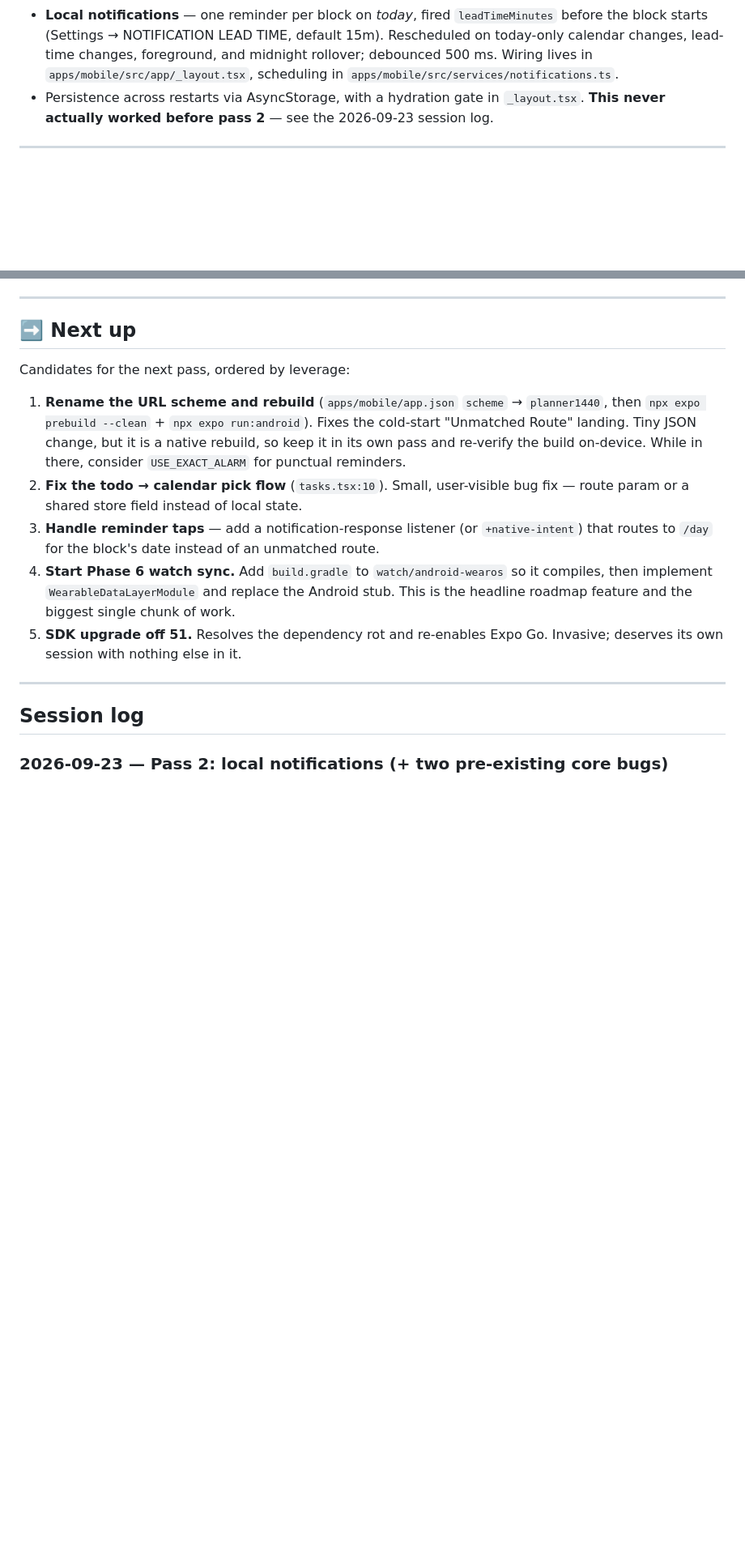
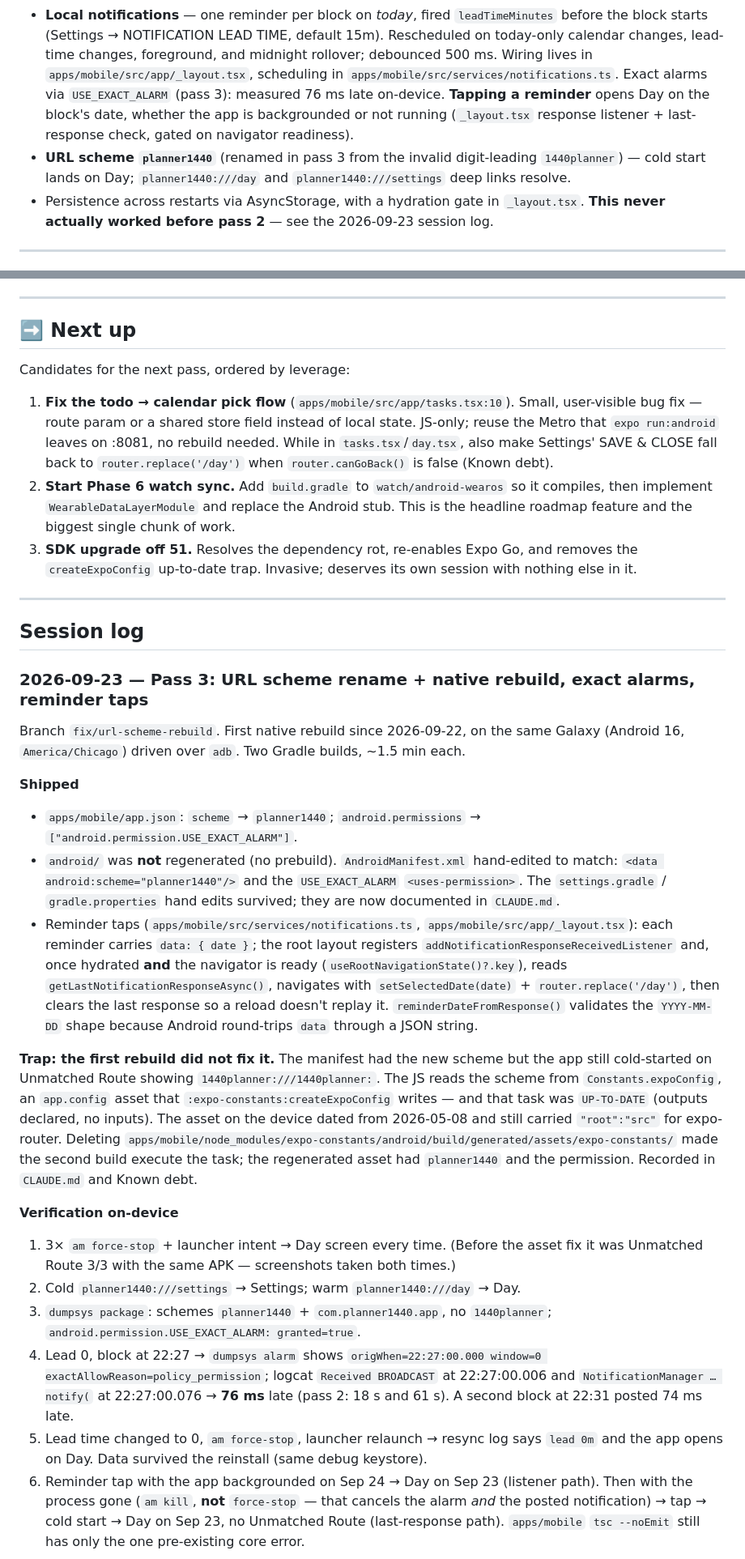
Before and after one commit to cryptomdma/1440-planner, a Markdown page: docs/STATUS.md, 2 parts joined by grey strips. Shown at 81% size. GitHub-like rendering; blank space fills up the shorter version.

```diff
--- a/docs/STATUS.md
+++ b/docs/STATUS.md
@@ -33,7 +34,13 @@ prototype, iOS — is scaffolding. Ten PRs have merged; `feat/local-notification
   before the block starts (Settings → NOTIFICATION LEAD TIME, default 15m). Rescheduled
   on today-only calendar changes, lead-time changes, foreground, and midnight rollover;
   debounced 500 ms. Wiring lives in `apps/mobile/src/app/_layout.tsx`, scheduling in
-  `apps/mobile/src/services/notifications.ts`.
+  `apps/mobile/src/services/notifications.ts`. Exact alarms via `USE_EXACT_ALARM`
+  (pass 3): measured 76 ms late on-device. **Tapping a reminder** opens Day on the block's
+  date, whether the app is backgrounded or not running (`_layout.tsx` response listener +
+  last-response check, gated on navigator readiness).
+- **URL scheme `planner1440`** (renamed in pass 3 from the invalid digit-leading
+  `1440planner`) — cold start lands on Day; `planner1440:///day` and
+  `planner1440:///settings` deep links resolve.
 - Persistence across restarts via AsyncStorage, with a hydration gate in `_layout.tsx`.
   **This never actually worked before pass 2** — see the 2026-09-23 session log.
 
@@ -121,23 +125,66 @@ a `packages/core/src/theme.ts` that was deliberately not created (see `DESIGN_TO
 
 Candidates for the next pass, ordered by leverage:
 
-1. **Rename the URL scheme and rebuild** (`apps/mobile/app.json` `scheme` →
-   `planner1440`, then `npx expo prebuild --clean` + `npx expo run:android`). Fixes the
-   cold-start "Unmatched Route" landing. Tiny JSON change, but it is a native rebuild, so
-   keep it in its own pass and re-verify the build on-device. While in there, consider
-   `USE_EXACT_ALARM` for punctual reminders.
-2. **Fix the todo → calendar pick flow** (`tasks.tsx:10`). Small, user-visible bug fix —
-   route param or a shared store field instead of local state.
-3. **Handle reminder taps** — add a notification-response listener (or `+native-intent`)
-   that routes to `/day` for the block's date instead of an unmatched route.
-4. **Start Phase 6 watch sync.** Add `build.gradle` to `watch/android-wearos` so it compiles,
+1. **Fix the todo → calendar pick flow** (`apps/mobile/src/app/tasks.tsx:10`). Small,
+   user-visible bug fix — route param or a shared store field instead of local state.
+   JS-only; reuse the Metro that `expo run:android` leaves on :8081, no rebuild needed.
+   While in `tasks.tsx`/`day.tsx`, also make Settings' SAVE & CLOSE fall back to
+   `router.replace('/day')` when `router.canGoBack()` is false (Known debt).
+2. **Start Phase 6 watch sync.** Add `build.gradle` to `watch/android-wearos` so it compiles,
    then implement `WearableDataLayerModule` and replace the Android stub. This is the
    headline roadmap feature and the biggest single chunk of work.
-5. **SDK upgrade off 51.** Resolves the dependency rot and re-enables Expo Go. Invasive;
-   deserves its own session with nothing else in it.
+3. **SDK upgrade off 51.** Resolves the dependency rot, re-enables Expo Go, and removes the
+   `createExpoConfig` up-to-date trap. Invasive; deserves its own session with nothing else
+   in it.
 
 ---
 
 ## Session log
 
-### 2026-09-23 — Pass 2: local notifications (+ two pre-existing core bugs)
+### 2026-09-23 — Pass 3: URL scheme rename + native rebuild, exact alarms, reminder taps
+Branch `fix/url-scheme-rebuild`. First native rebuild since 2026-09-22, on the same Galaxy
+(Android 16, `America/Chicago`) driven over `adb`. Two Gradle builds, ~1.5 min each.
+
+**Shipped**
+- `apps/mobile/app.json`: `scheme` → `planner1440`; `android.permissions` →
+  `["android.permission.USE_EXACT_ALARM"]`.
+- `android/` was **not** regenerated (no prebuild). `AndroidManifest.xml` hand-edited to
+  match: `<data android:scheme="planner1440"/>` and the `USE_EXACT_ALARM`
+  `<uses-permission>`. The `settings.gradle` / `gradle.properties` hand edits survived;
+  they are now documented in `CLAUDE.md`.
+- Reminder taps (`apps/mobile/src/services/notifications.ts`, `apps/mobile/src/app/_layout.tsx`):
+  each reminder carries `data: { date }`; the root layout registers
+  `addNotificationResponseReceivedListener` and, once hydrated **and** the navigator is
+  ready (`useRootNavigationState()?.key`), reads `getLastNotificationResponseAsync()`,
+  navigates with `setSelectedDate(date)` + `router.replace('/day')`, then clears the last
+  response so a reload doesn't replay it. `reminderDateFromResponse()` validates the
+  `YYYY-MM-DD` shape because Android round-trips `data` through a JSON string.
+
+**Trap: the first rebuild did not fix it.** The manifest had the new scheme but the app
+still cold-started on Unmatched Route showing `1440planner:///1440planner:`. The JS reads
+the scheme from `Constants.expoConfig`, an `app.config` asset that
+`:expo-constants:createExpoConfig` writes — and that task was `UP-TO-DATE` (outputs
+declared, no inputs). The asset on the device dated from 2026-05-08 and still carried
+`"root":"src"` for expo-router. Deleting
+`apps/mobile/node_modules/expo-constants/android/build/generated/assets/expo-constants/`
+made the second build execute the task; the regenerated asset had `planner1440` and the
+permission. Recorded in `CLAUDE.md` and Known debt.
+
+**Verification on-device**
+1. 3× `am force-stop` + launcher intent → Day screen every time. (Before the asset fix it
+   was Unmatched Route 3/3 with the same APK — screenshots taken both times.)
+2. Cold `planner1440:///settings` → Settings; warm `planner1440:///day` → Day.
+3. `dumpsys package`: schemes `planner1440` + `com.planner1440.app`, no `1440planner`;
+   `android.permission.USE_EXACT_ALARM: granted=true`.
+4. Lead 0, block at 22:27 → `dumpsys alarm` shows `origWhen=22:27:00.000 window=0
+   exactAllowReason=policy_permission`; logcat `Received BROADCAST` at 22:27:00.006 and
+   `NotificationManager … notify(` at 22:27:00.076 → **76 ms** late (pass 2: 18 s and 61 s).
+   A second block at 22:31 posted 74 ms late.
+5. Lead time changed to 0, `am force-stop`, launcher relaunch → resync log says `lead 0m`
+   and the app opens on Day. Data survived the reinstall (same debug keystore).
+6. Reminder tap with the app backgrounded on Sep 24 → Day on Sep 23 (listener path). Then
+   with the process gone (`am kill`, **not** `force-stop` — that cancels the alarm *and*
+   the posted notification) → tap → cold start → Day on Sep 23, no Unmatched Route
+   (last-response path).
+   `apps/mobile` `tsc --noEmit` still has only the one pre-existing core error.
+
```
Also changed, not shown: other parts of docs/STATUS.md (+32 -21 lines), CLAUDE.md (+29 -4 lines).
